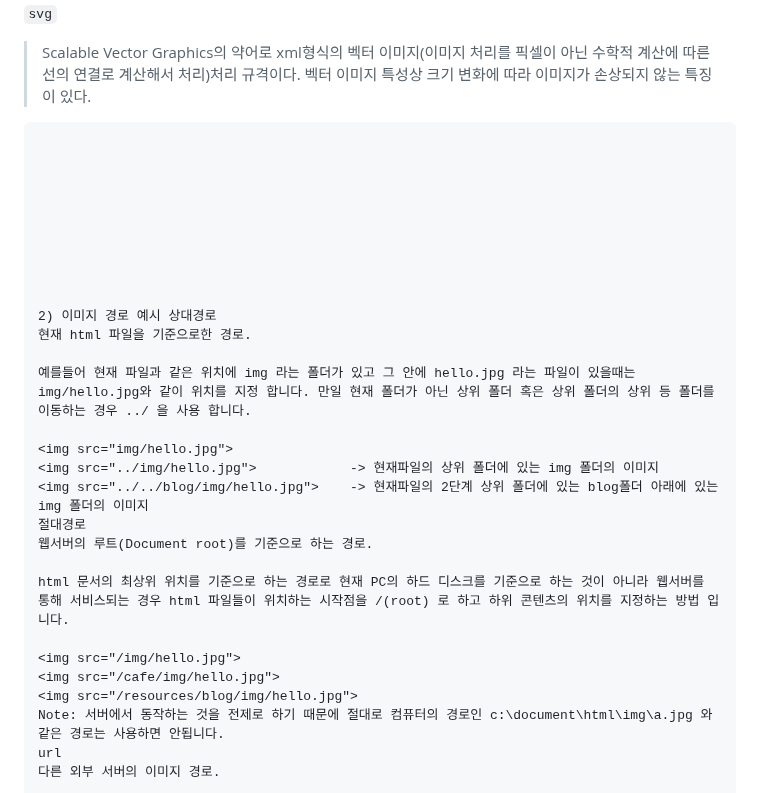
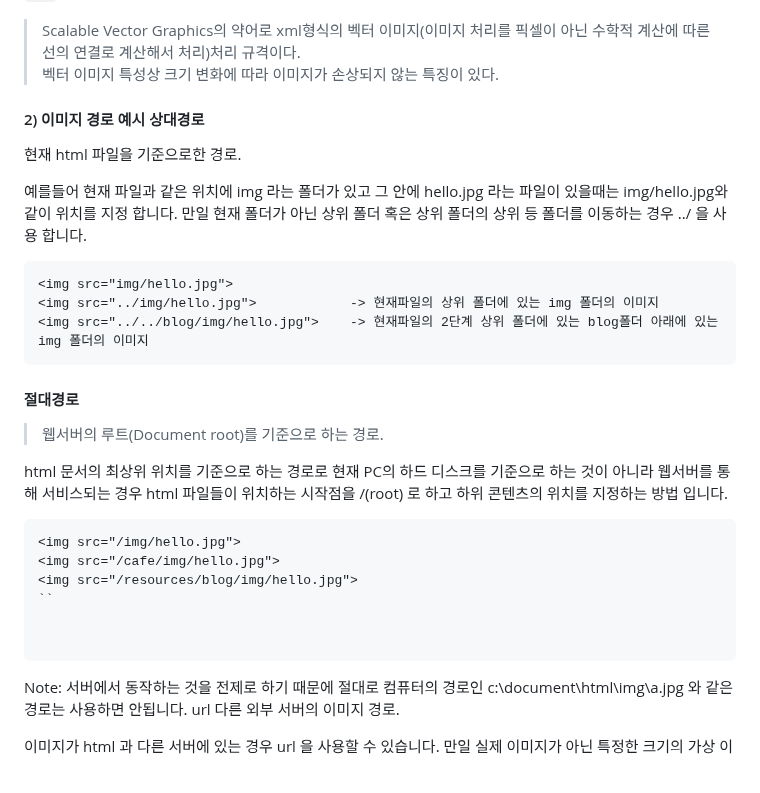
Before and after one commit to nextia80/nextia80.github.io, a Markdown page: html/003.md, the part around the change. GitHub-like rendering.

Commit message:
modify : html 003

`````diff
--- a/html/003.md
+++ b/html/003.md
@@ -43,32 +43,33 @@
 > Scalable Vector Graphics의 약어로 xml형식의 벡터 이미지(이미지 처리를 픽셀이 아닌 수학적 계산에 따른 선의 연결로 계산해서 처리)처리 규격이다.
 > 벡터 이미지 특성상 크기 변화에 따라 이미지가 손상되지 않는 특징이 있다.
 
-```
 
-
-
-
-
-
-
-
-
-2) 이미지 경로 예시 상대경로
+#### 2) 이미지 경로 예시 상대경로
 현재 html 파일을 기준으로한 경로.
 
-예를들어 현재 파일과 같은 위치에 img 라는 폴더가 있고 그 안에 hello.jpg 라는 파일이 있을때는 img/hello.jpg와 같이 위치를 지정 합니다. 만일 현재 폴더가 아닌 상위 폴더 혹은 상위 폴더의 상위 등 폴더를 이동하는 경우 ../ 을 사용 합니다.
+예를들어 현재 파일과 같은 위치에 img 라는 폴더가 있고 그 안에 hello.jpg 라는 파일이 있을때는 img/hello.jpg와 같이 위치를 지정 합니다.
+만일 현재 폴더가 아닌 상위 폴더 혹은 상위 폴더의 상위 등 폴더를 이동하는 경우 ../ 을 사용 합니다.
 
+```html
 <img src="img/hello.jpg">
 <img src="../img/hello.jpg">            -> 현재파일의 상위 폴더에 있는 img 폴더의 이미지
 <img src="../../blog/img/hello.jpg">    -> 현재파일의 2단계 상위 폴더에 있는 blog폴더 아래에 있는 img 폴더의 이미지
-절대경로
-웹서버의 루트(Document root)를 기준으로 하는 경로.
+````
+
+#### 절대경로
+> 웹서버의 루트(Document root)를 기준으로 하는 경로.
 
 html 문서의 최상위 위치를 기준으로 하는 경로로 현재 PC의 하드 디스크를 기준으로 하는 것이 아니라 웹서버를 통해 서비스되는 경우 html 파일들이 위치하는 시작점을 /(root) 로 하고 하위 콘텐츠의 위치를 지정하는 방법 입니다.
 
+```html
 <img src="/img/hello.jpg">
 <img src="/cafe/img/hello.jpg">
 <img src="/resources/blog/img/hello.jpg">
+``
+
+
+```
+
 Note: 서버에서 동작하는 것을 전제로 하기 때문에 절대로 컴퓨터의 경로인 c:\document\html\img\a.jpg 와 같은 경로는 사용하면 안됩니다.
 url
 다른 외부 서버의 이미지 경로.
`````
